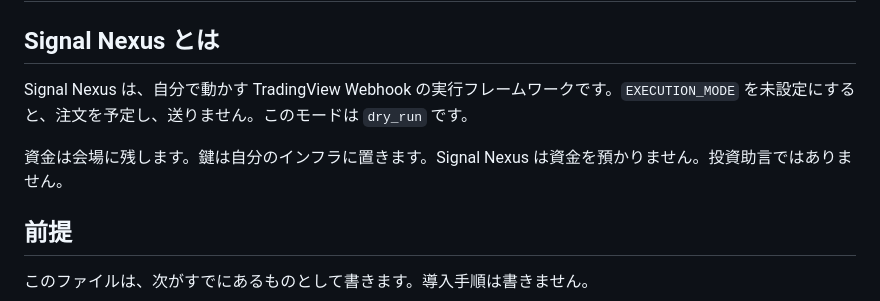
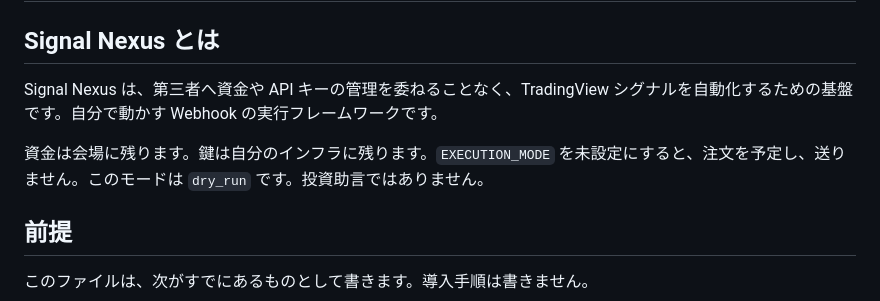
Before and after one commit to SignalNexus/signal-nexus, a Markdown page: README_JA.md, the part around the change. Rendered like a GitHub page.

```diff
--- a/README_JA.md
+++ b/README_JA.md
@@ -2,9 +2,9 @@
 
 ## Signal Nexus とは
 
-Signal Nexus は、自分で動かす TradingView Webhook の実行フレームワークです。`EXECUTION_MODE` を未設定にすると、注文を予定し、送りません。このモードは `dry_run` です。
+Signal Nexus は、第三者へ資金や API キーの管理を委ねることなく、TradingView シグナルを自動化するための基盤です。自分で動かす Webhook の実行フレームワークです。
 
-資金は会場に残します。鍵は自分のインフラに置きます。Signal Nexus は資金を預かりません。投資助言ではありません。
+資金は会場に残ります。鍵は自分のインフラに残ります。`EXECUTION_MODE` を未設定にすると、注文を予定し、送りません。このモードは `dry_run` です。投資助言ではありません。
 
 ## 前提
 
```
Also changed, not shown: README.md (+2 -2 lines).
